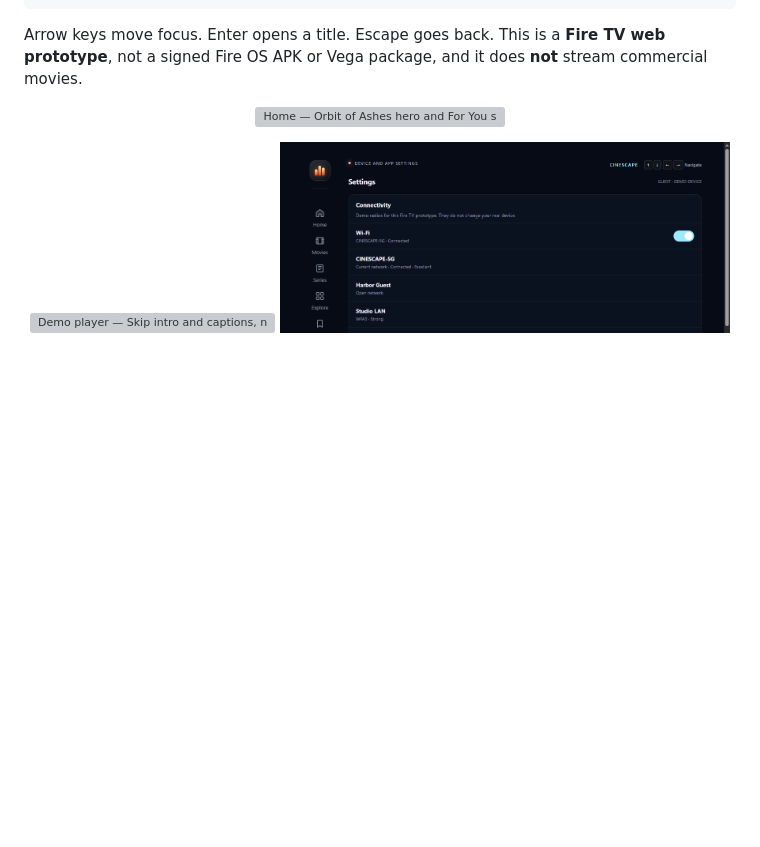
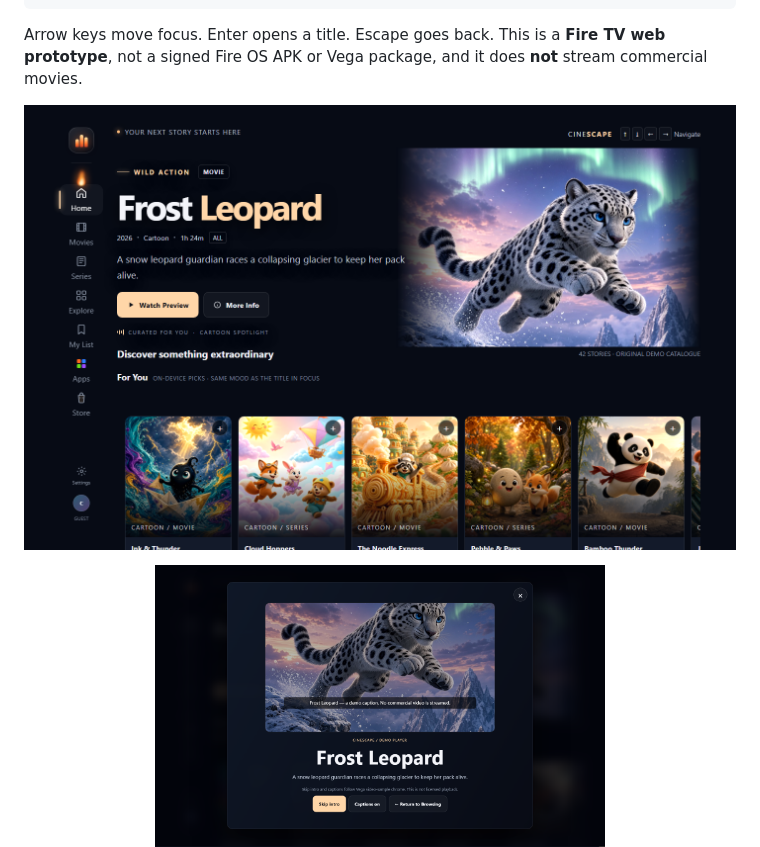
Before and after one commit to surajns0033-collab/cinescape-fire-tv, a Markdown page: README.md, the part around the change. Rendered like a GitHub page; pictures changed too: assets/screenshots/cartoon-home.png (added), assets/screenshots/cartoon-preview.png (added); blank space fills up the shorter version; grey boxes are pictures that could not be loaded.

Commit message:
Show the cartoon Home (Frost Leopard) on the GitHub README, not Orbit of Ashes.
Co-authored-by: Cursor <cursoragent@cursor.com>

```diff
--- a/README.md
+++ b/README.md
@@ -15,10 +15,10 @@ npm start
 Arrow keys move focus. Enter opens a title. Escape goes back. This is a **Fire TV web prototype**, not a signed Fire OS APK or Vega package, and it does **not** stream commercial movies.
 
 <p align="center">
-  <img src="assets/screenshots/home.png" alt="Home — Orbit of Ashes hero and For You sci-fi row" width="920">
+  <img src="assets/screenshots/cartoon-home.png" alt="Home — Frost Leopard cartoon hero and For You cartoon row" width="920">
 </p>
 <p align="center">
-  <img src="assets/screenshots/preview.png" alt="Demo player — Skip intro and captions, no licensed stream" width="450">
+  <img src="assets/screenshots/cartoon-preview.png" alt="Demo player — Frost Leopard preview, Skip intro and captions" width="450">
   <img src="assets/screenshots/settings.png" alt="Guest Settings — theme, flame colour, English and Hindi" width="450">
 </p>
 
```
